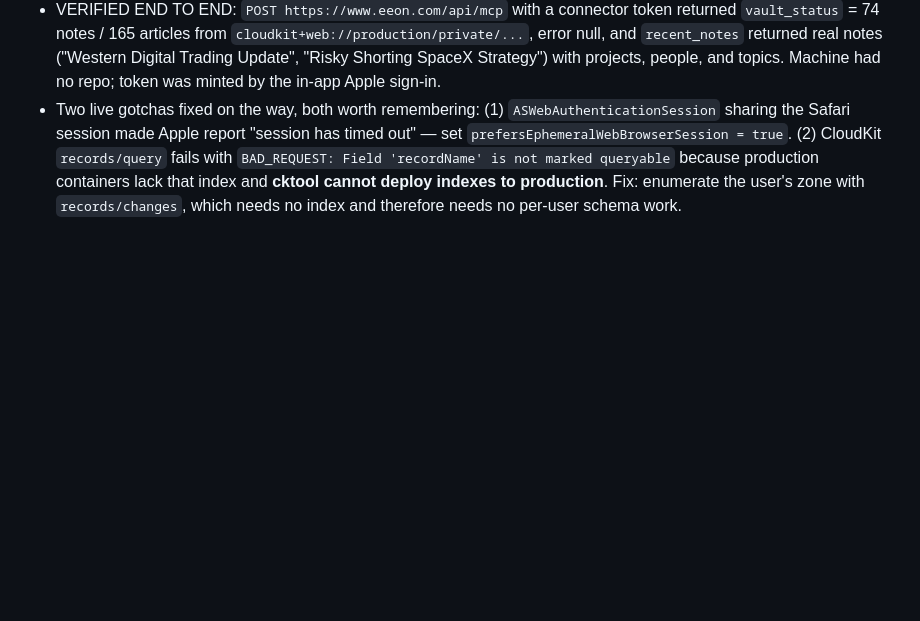
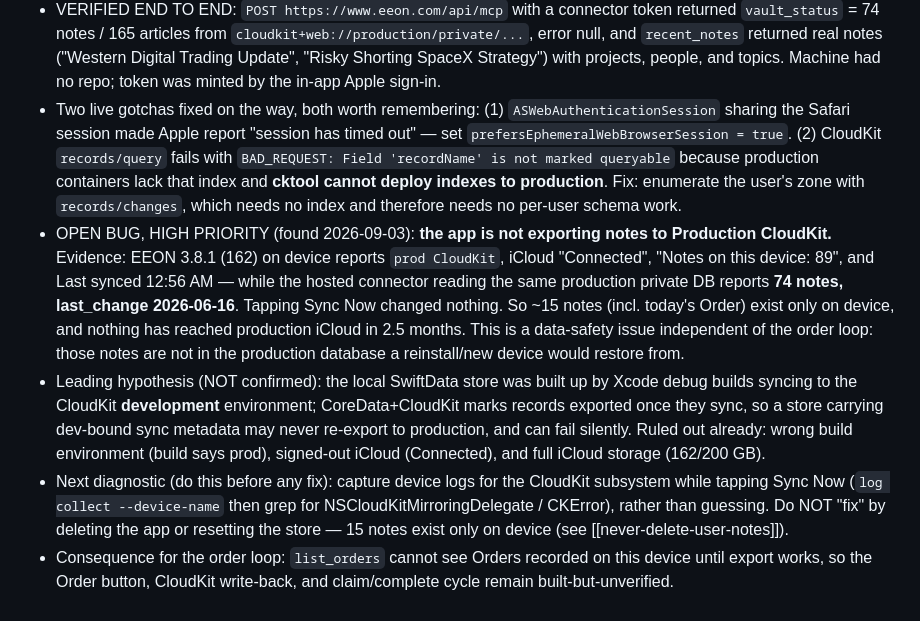
Before and after one commit to shawn14/voice-notes-ios, a Markdown page: STATUS.md, the part around the change. Drawn GitHub-style; blank space fills up the shorter version.

Commit message:
Log confirmed bug: app not exporting notes to Production CloudKit since June 16
89 notes on device vs 74 in production; Sync Now is a no-op. Blocks order
loop verification and is a standalone data-safety issue.

Co-Authored-By: Claude Opus 5 (1M context) <noreply@anthropic.com>
Claude-Session: https://claude.ai/code/session_012yzt9eARKEsJmu8oQVYAAf

```diff
--- a/STATUS.md
+++ b/STATUS.md
@@ -125,3 +125,7 @@
 - AI CONNECTOR IS REAL AND VERIFIED (2026-09-02). A user with no repo can now connect EEON memory to Claude/ChatGPT/Cursor. Native in-app setup: Settings -> Set up AI access -> Connect an AI tool runs the flow in `ASWebAuthenticationSession` (`AIAccessService`), captures the connector via `voicenotes://ai-access`, and `AIAccessSetupView` shows the connector URL + token, a paste-ready `claude mcp add` command, Share, and Disconnect. Hosted side lives in the website repo (`v0-eeon-app-design`): `app/api/mcp` (JSON-RPC, bearer auth, read-only, 8 tools) + `app/api/connect/{start,callback,revoke}` + `app/connect` (desktop path), with `lib/eeon-mcp/` vendoring the CloudKit Web Services reader. Privacy model: the server stores ONLY a per-user, AES-GCM-encrypted CloudKit web-auth token in Upstash Redis and proxies read-only queries — notes are never copied to EEON servers.
 - VERIFIED END TO END: `POST https://www.eeon.com/api/mcp` with a connector token returned `vault_status` = 74 notes / 165 articles from `cloudkit+web://production/private/...`, error null, and `recent_notes` returned real notes ("Western Digital Trading Update", "Risky Shorting SpaceX Strategy") with projects, people, and topics. Machine had no repo; token was minted by the in-app Apple sign-in.
 - Two live gotchas fixed on the way, both worth remembering: (1) `ASWebAuthenticationSession` sharing the Safari session made Apple report "session has timed out" — set `prefersEphemeralWebBrowserSession = true`. (2) CloudKit `records/query` fails with `BAD_REQUEST: Field 'recordName' is not marked queryable` because production containers lack that index and **cktool cannot deploy indexes to production**. Fix: enumerate the user's zone with `records/changes`, which needs no index and therefore needs no per-user schema work.
+- OPEN BUG, HIGH PRIORITY (found 2026-09-03): **the app is not exporting notes to Production CloudKit.** Evidence: EEON 3.8.1 (162) on device reports `prod CloudKit`, iCloud "Connected", "Notes on this device: 89", and Last synced 12:56 AM — while the hosted connector reading the same production private DB reports **74 notes, last_change 2026-06-16**. Tapping Sync Now changed nothing. So ~15 notes (incl. today's Order) exist only on device, and nothing has reached production iCloud in 2.5 months. This is a data-safety issue independent of the order loop: those notes are not in the production database a reinstall/new device would restore from.
+- Leading hypothesis (NOT confirmed): the local SwiftData store was built up by Xcode debug builds syncing to the CloudKit **development** environment; CoreData+CloudKit marks records exported once they sync, so a store carrying dev-bound sync metadata may never re-export to production, and can fail silently. Ruled out already: wrong build environment (build says prod), signed-out iCloud (Connected), and full iCloud storage (162/200 GB).
+- Next diagnostic (do this before any fix): capture device logs for the CloudKit subsystem while tapping Sync Now (`log collect --device-name` then grep for NSCloudKitMirroringDelegate / CKError), rather than guessing. Do NOT "fix" by deleting the app or resetting the store — 15 notes exist only on device (see [[never-delete-user-notes]]).
+- Consequence for the order loop: `list_orders` cannot see Orders recorded on this device until export works, so the Order button, CloudKit write-back, and claim/complete cycle remain built-but-unverified.
```
